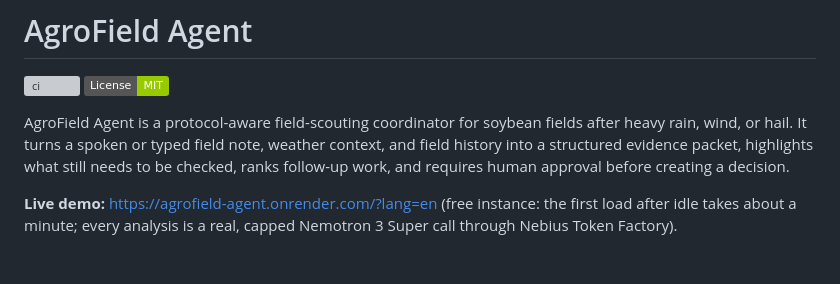
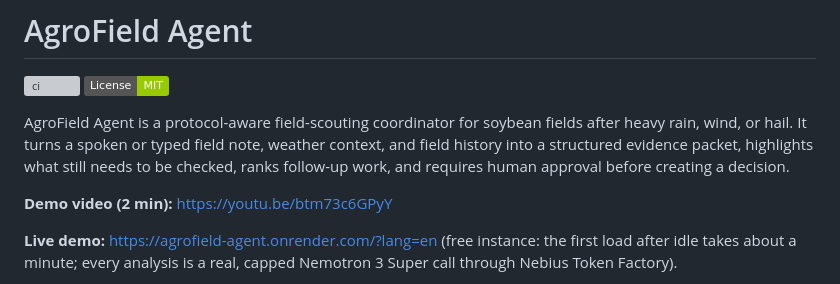
Before and after one commit to rodiagro-ui/agrofield-agent, a Markdown page: README.md, the part around the change. GitHub-like rendering; badges without logos; blank space fills up the shorter version; grey boxes are pictures that could not be loaded.

Commit message:
Record the public demo video URL
Co-Authored-By: Claude Opus 5.5 <noreply@anthropic.com>

```diff
--- a/README.md
+++ b/README.md
@@ -3,6 +3,8 @@
 [![ci](https://github.com/rodiagro-ui/agrofield-agent/actions/workflows/ci.yml/badge.svg)](https://github.com/rodiagro-ui/agrofield-agent/actions/workflows/ci.yml) [![License: MIT](https://img.shields.io/badge/License-MIT-green.svg)](LICENSE)
 
 AgroField Agent is a protocol-aware field-scouting coordinator for soybean fields after heavy rain, wind, or hail. It turns a spoken or typed field note, weather context, and field history into a structured evidence packet, highlights what still needs to be checked, ranks follow-up work, and requires human approval before creating a decision.
+
+**Demo video (2 min):** https://youtu.be/btm73c6GPyY
 
 **Live demo:** https://agrofield-agent.onrender.com/?lang=en (free instance: the first load after idle takes about a minute; every analysis is a real, capped Nemotron 3 Super call through Nebius Token Factory).
 
```
Also changed, not shown: docs/submission-readiness.md (+1 -1 lines), docs/submission/devpost-draft.md (+1 -1 lines).
